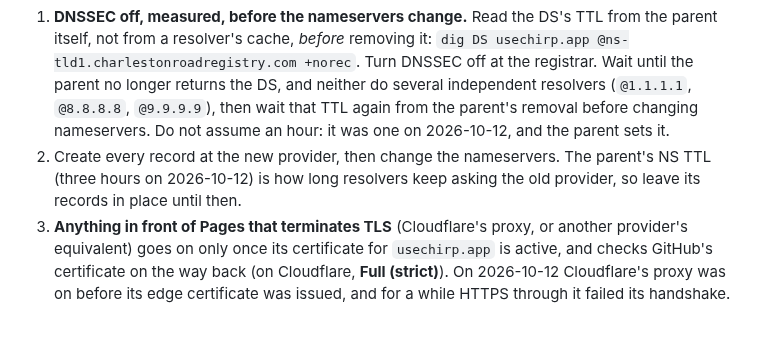
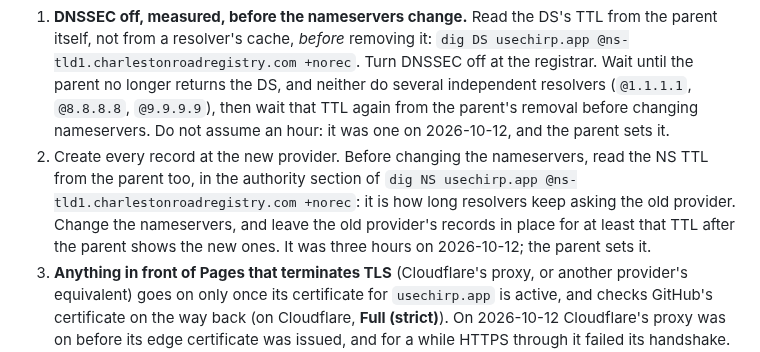
Before and after one commit to barahn/chirp, a Markdown page: docs/devsecops.md, the part around the change. Rendered like a GitHub page; blank space fills up the shorter version.

Commit message:
docs(devsecops): measure the parent's NS TTL before a DNS cutover
Review on barahn/chirp#74 (Aikido): step 2 of the move to another DNS
provider told the operator to keep the old provider's records for three
hours, the NS TTL seen on 2026-10-12, rather than the one in force at
the time. Like the DS TTL in step 1, it is now read from the parent
before the change, and the old records stay for at least that long
after the parent shows the new nameservers.

Co-Authored-By: Claude Opus 5.5 <noreply@anthropic.com>
Signed-off-by: Fábio Mendes <fabiomendes@mailfence.com>

```diff
--- a/docs/devsecops.md
+++ b/docs/devsecops.md
@@ -216,9 +216,13 @@ the new provider answers:
    `@9.9.9.9`), then wait that TTL again from the parent's removal before
    changing nameservers. Do not assume an hour: it was one on 2026-10-12, and
    the parent sets it.
-2. Create every record at the new provider, then change the nameservers. The
-   parent's NS TTL (three hours on 2026-10-12) is how long resolvers keep
-   asking the old provider, so leave its records in place until then.
+2. Create every record at the new provider. Before changing the nameservers,
+   read the NS TTL from the parent too, in the authority section of
+   `dig NS usechirp.app @ns-tld1.charlestonroadregistry.com +norec`: it is how
+   long resolvers keep asking the old provider. Change the nameservers, and
+   leave the old provider's records in place for at least that TTL after the
+   parent shows the new ones. It was three hours on 2026-10-12; the parent
+   sets it.
 3. **Anything in front of Pages that terminates TLS** (Cloudflare's proxy, or
    another provider's equivalent) goes on only once its certificate for
    `usechirp.app` is active, and checks GitHub's certificate on the way back
```
